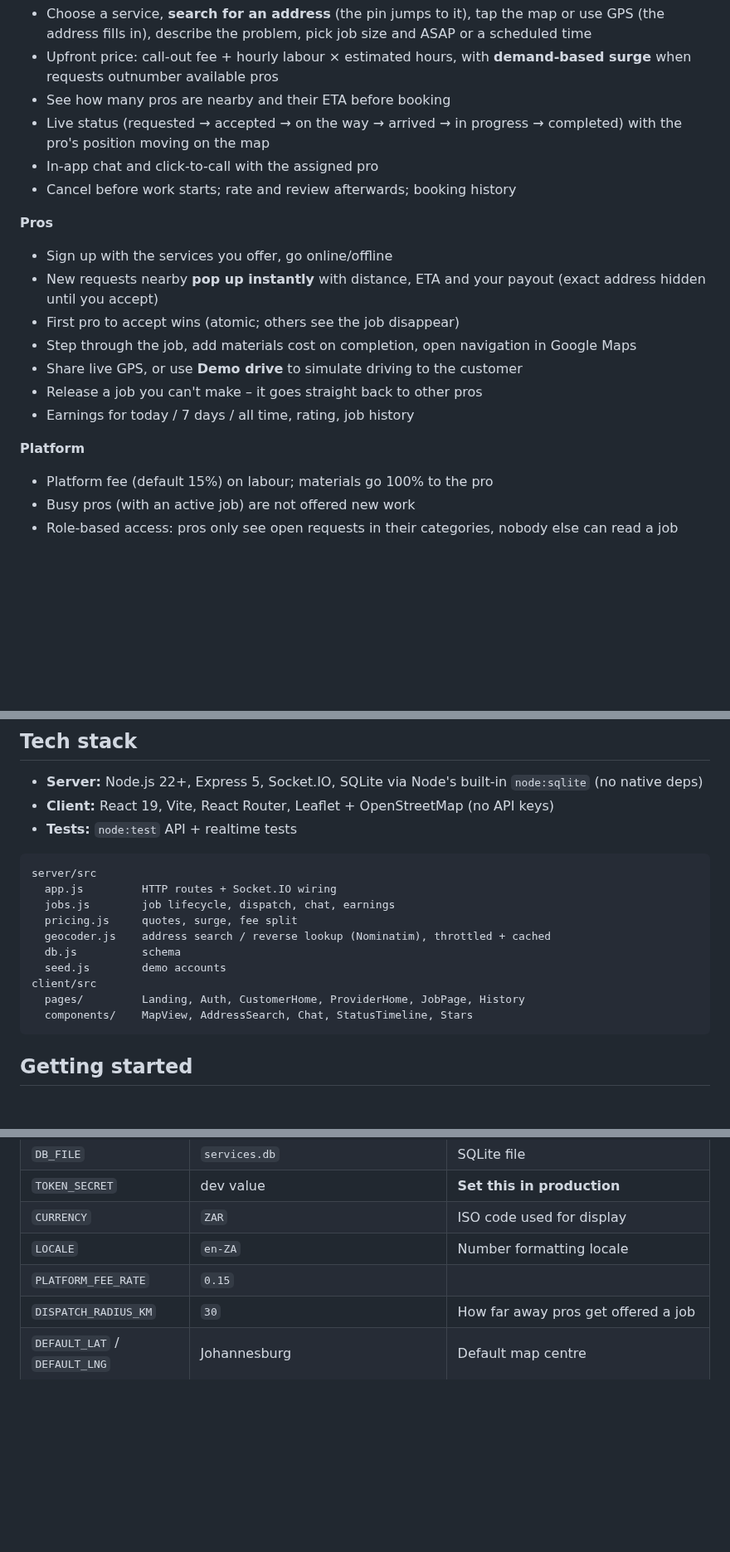
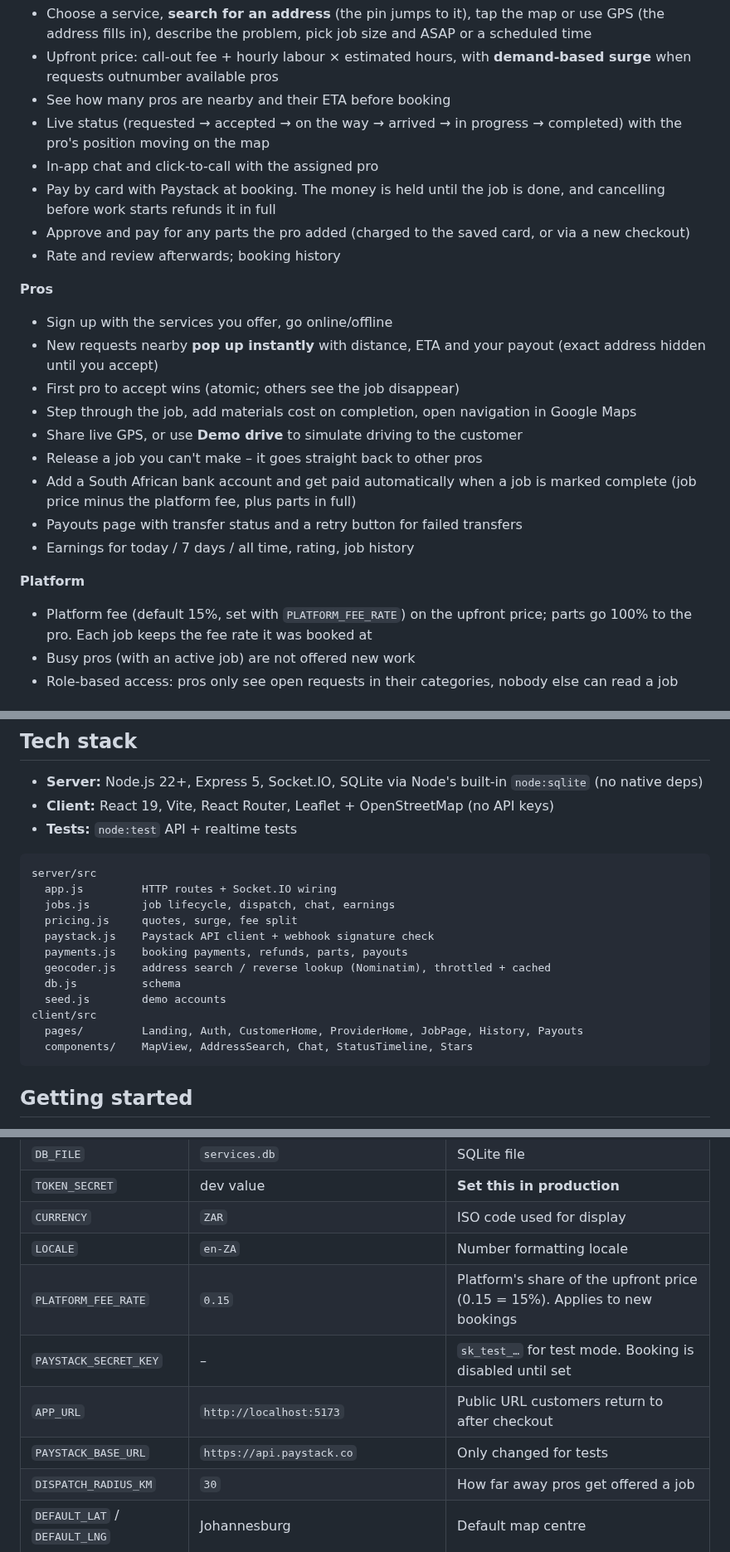
Before and after one commit to chieldaniels390/services-app, a Markdown page: README.md, 3 parts joined by grey strips. Shown at 83% size. Drawn GitHub-style; blank space fills up the shorter version.

````diff
--- a/README.md
+++ b/README.md
@@ -18,7 +18,9 @@ Customers get an upfront price, nearby pros receive the request in real time, th
 - See how many pros are nearby and their ETA before booking
 - Live status (requested → accepted → on the way → arrived → in progress → completed) with the pro's position moving on the map
 - In-app chat and click-to-call with the assigned pro
-- Cancel before work starts; rate and review afterwards; booking history
+- Pay by card with Paystack at booking. The money is held until the job is done, and cancelling before work starts refunds it in full
+- Approve and pay for any parts the pro added (charged to the saved card, or via a new checkout)
+- Rate and review afterwards; booking history
 
 **Pros**
 - Sign up with the services you offer, go online/offline
@@ -27,10 +29,12 @@ Customers get an upfront price, nearby pros receive the request in real time, th
 - Step through the job, add materials cost on completion, open navigation in Google Maps
 - Share live GPS, or use **Demo drive** to simulate driving to the customer
 - Release a job you can't make – it goes straight back to other pros
+- Add a South African bank account and get paid automatically when a job is marked complete (job price minus the platform fee, plus parts in full)
+- Payouts page with transfer status and a retry button for failed transfers
 - Earnings for today / 7 days / all time, rating, job history
 
 **Platform**
-- Platform fee (default 15%) on labour; materials go 100% to the pro
+- Platform fee (default 15%, set with `PLATFORM_FEE_RATE`) on the upfront price; parts go 100% to the pro. Each job keeps the fee rate it was booked at
 - Busy pros (with an active job) are not offered new work
 - Role-based access: pros only see open requests in their categories, nobody else can read a job
 
@@ -64,11 +107,13 @@ server/src
   app.js         HTTP routes + Socket.IO wiring
   jobs.js        job lifecycle, dispatch, chat, earnings
   pricing.js     quotes, surge, fee split
+  paystack.js    Paystack API client + webhook signature check
+  payments.js    booking payments, refunds, parts, payouts
   geocoder.js    address search / reverse lookup (Nominatim), throttled + cached
   db.js          schema
   seed.js        demo accounts
 client/src
-  pages/         Landing, Auth, CustomerHome, ProviderHome, JobPage, History
+  pages/         Landing, Auth, CustomerHome, ProviderHome, JobPage, History, Payouts
   components/    MapView, AddressSearch, Chat, StatusTimeline, Stars
 ```
 
@@ -111,7 +156,10 @@ npm start         # serves API + app on PORT (default 4000)
 | `TOKEN_SECRET` | dev value | **Set this in production** |
 | `CURRENCY` | `ZAR` | ISO code used for display |
 | `LOCALE` | `en-ZA` | Number formatting locale |
-| `PLATFORM_FEE_RATE` | `0.15` | |
+| `PLATFORM_FEE_RATE` | `0.15` | Platform's share of the upfront price (0.15 = 15%). Applies to new bookings |
+| `PAYSTACK_SECRET_KEY` | – | `sk_test_…` for test mode. Booking is disabled until set |
+| `APP_URL` | `http://localhost:5173` | Public URL customers return to after checkout |
+| `PAYSTACK_BASE_URL` | `https://api.paystack.co` | Only changed for tests |
 | `DISPATCH_RADIUS_KM` | `30` | How far away pros get offered a job |
 | `DEFAULT_LAT` / `DEFAULT_LNG` | Johannesburg | Default map centre |
 | `GEOCODER_URL` | `https://nominatim.openstreetmap.org` | Any Nominatim-compatible API |
````
Also changed, not shown: other parts of README.md (+43 -3 lines), docs/screenshots/approve-parts.png (added), docs/screenshots/payouts.png (added), 16 other files.
